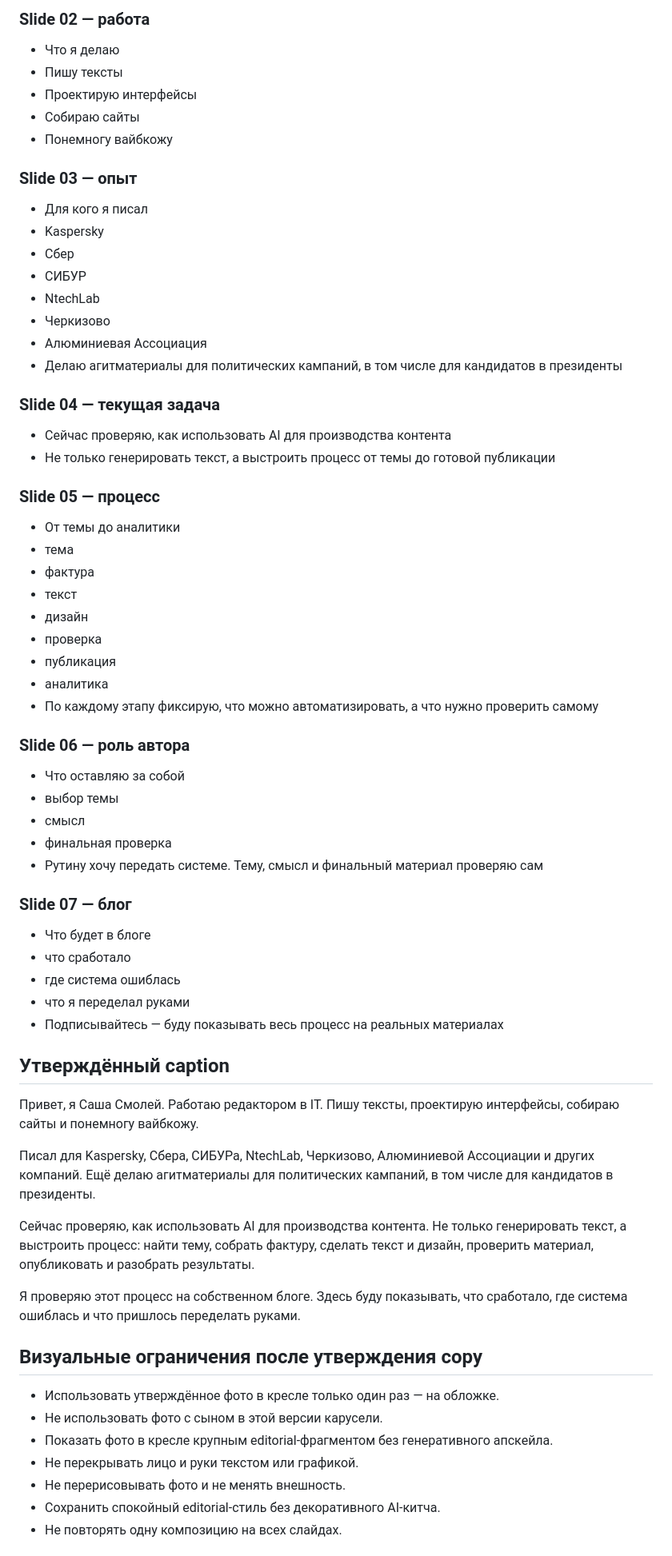
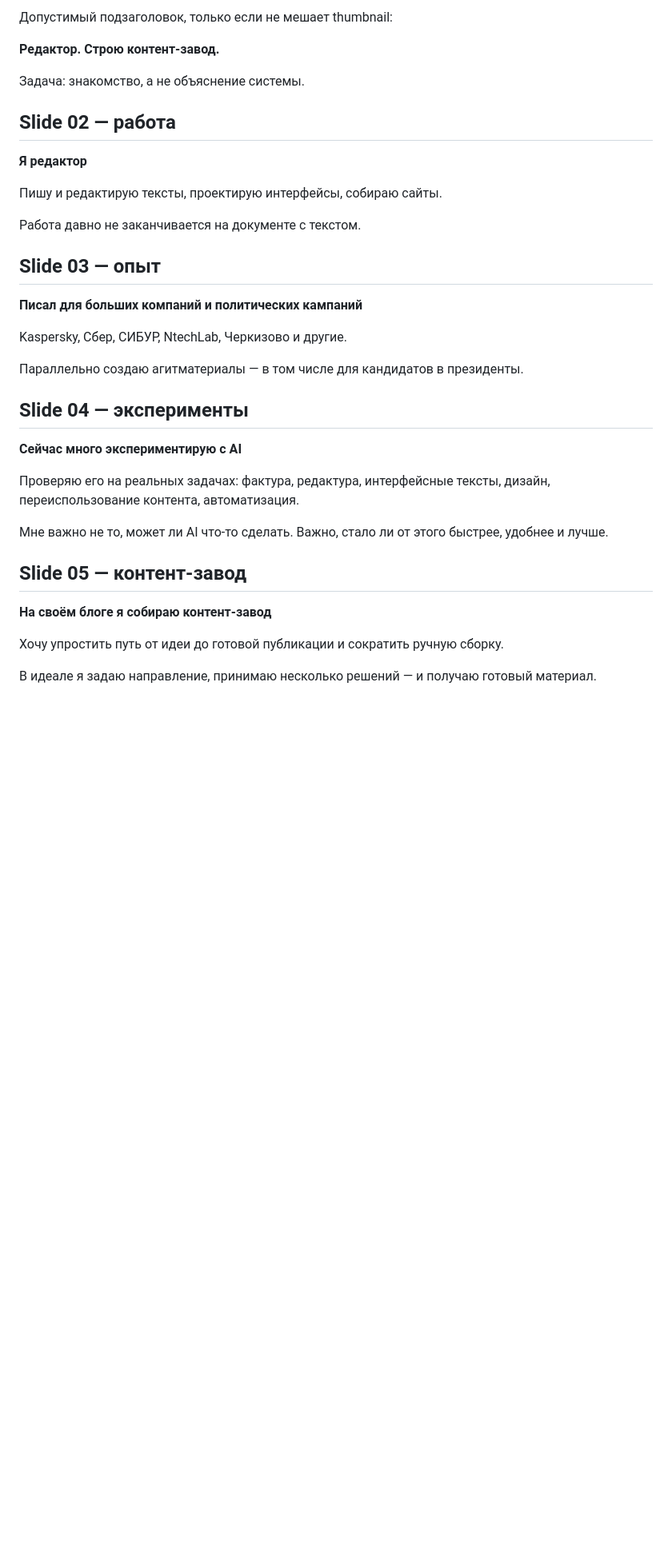
Before and after one commit to alexandersmoley/-, a Markdown page: instagram-factory/content/pinned-intro-carousel-v3.md, the part around one of its changes. Shown at 80% size. Drawn GitHub-style; blank space fills up the shorter version.

```diff
--- a/instagram-factory/content/pinned-intro-carousel-v3.md
+++ b/instagram-factory/content/pinned-intro-carousel-v3.md
@@ -39,73 +78,39 @@ slides: 7
 
-### Slide 02 — работа
+Допустимый подзаголовок, только если не мешает thumbnail:
 
-- Что я делаю
-- Пишу тексты
-- Проектирую интерфейсы
-- Собираю сайты
-- Понемногу вайбкожу
+**Редактор. Строю контент-завод.**
 
-### Slide 03 — опыт
+Задача: знакомство, а не объяснение системы.
 
-- Для кого я писал
-- Kaspersky
-- Сбер
-- СИБУР
-- NtechLab
-- Черкизово
-- Алюминиевая Ассоциация
-- Делаю агитматериалы для политических кампаний, в том числе для кандидатов в президенты
+## Slide 02 — работа
 
-### Slide 04 — текущая задача
+**Я редактор**
 
-- Сейчас проверяю, как использовать AI для производства контента
-- Не только генерировать текст, а выстроить процесс от темы до готовой публикации
+Пишу и редактирую тексты, проектирую интерфейсы, собираю сайты.
 
-### Slide 05 — процесс
+Работа давно не заканчивается на документе с текстом.
 
-- От темы до аналитики
-- тема
-- фактура
-- текст
-- дизайн
-- проверка
-- публикация
-- аналитика
-- По каждому этапу фиксирую, что можно автоматизировать, а что нужно проверить самому
+## Slide 03 — опыт
 
-### Slide 06 — роль автора
+**Писал для больших компаний и политических кампаний**
 
-- Что оставляю за собой
-- выбор темы
-- смысл
-- финальная проверка
-- Рутину хочу передать системе. Тему, смысл и финальный материал проверяю сам
+Kaspersky, Сбер, СИБУР, NtechLab, Черкизово и другие.
 
-### Slide 07 — блог
+Параллельно создаю агитматериалы — в том числе для кандидатов в президенты.
 
-- Что будет в блоге
-- что сработало
-- где система ошиблась
-- что я переделал руками
-- Подписывайтесь — буду показывать весь процесс на реальных материалах
+## Slide 04 — эксперименты
 
-## Утверждённый caption
+**Сейчас много экспериментирую с AI**
 
-Привет, я Саша Смолей. Работаю редактором в IT. Пишу тексты, проектирую интерфейсы, собираю сайты и понемногу вайбкожу.
+Проверяю его на реальных задачах: фактура, редактура, интерфейсные тексты, дизайн, переиспользование контента, автоматизация.
 
-Писал для Kaspersky, Сбера, СИБУРа, NtechLab, Черкизово, Алюминиевой Ассоциации и других компаний. Ещё делаю агитматериалы для политических кампаний, в том числе для кандидатов в президенты.
+Мне важно не то, может ли AI что-то сделать. Важно, стало ли от этого быстрее, удобнее и лучше.
 
-Сейчас проверяю, как использовать AI для производства контента. Не только генерировать текст, а выстроить процесс: найти тему, собрать фактуру, сделать текст и дизайн, проверить материал, опубликовать и разобрать результаты.
+## Slide 05 — контент-завод
 
-Я проверяю этот процесс на собственном блоге. Здесь буду показывать, что сработало, где система ошиблась и что пришлось переделать руками.
+**На своём блоге я собираю контент-завод**
 
-## Визуальные ограничения после утверждения copy
+Хочу упростить путь от идеи до готовой публикации и сократить ручную сборку.
 
-- Использовать утверждённое фото в кресле только один раз — на обложке.
-- Не использовать фото с сыном в этой версии карусели.
-- Показать фото в кресле крупным editorial-фрагментом без генеративного апскейла.
-- Не перекрывать лицо и руки текстом или графикой.
-- Не перерисовывать фото и не менять внешность.
-- Сохранить спокойный editorial-стиль без декоративного AI-китча.
-- Не повторять одну композицию на всех слайдах.
+В идеале я задаю направление, принимаю несколько решений — и получаю готовый материал.
 
```
Also changed, not shown: other parts of instagram-factory/content/pinned-intro-carousel-v3.md (+172 -78 lines).
